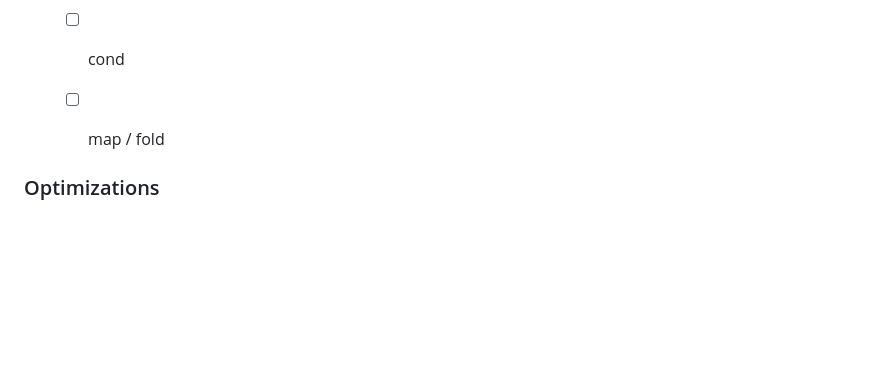
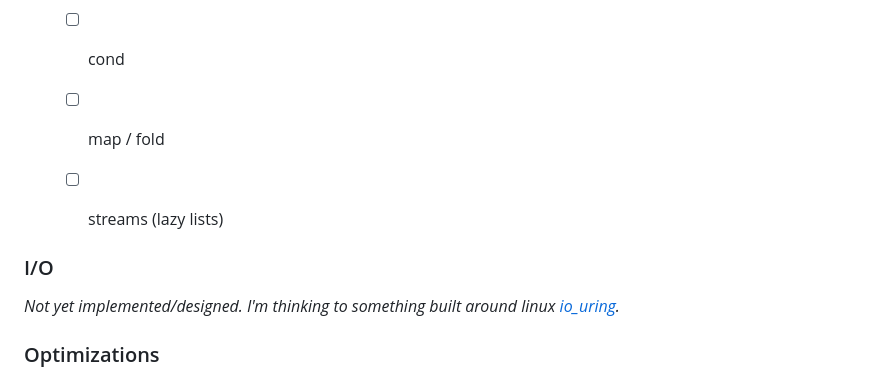
Before and after one commit to superboum/code-bazaar, a Markdown page: lang/lispw/README.md, the part around one of its changes. Drawn GitHub-style; blank space fills up the shorter version.

Commit message:
ref to io_uring

```diff
--- a/lang/lispw/README.md
+++ b/lang/lispw/README.md
@@ -77,7 +77,12 @@ It is designed to fit on 24 bytes.
    - [x] and / or
    - [ ] cond
    - [ ] map / fold
+   - [ ] streams (lazy lists)
 
+
+### I/O
+
+*Not yet implemented/designed. I'm thinking to something built around linux [io_uring](https://man7.org/linux/man-pages/man7/io_uring.7.html).*
 
 ### Optimizations
  - [ ] Lexical Addressing (or Static Scope Resolution)
```
Also changed, not shown: other parts of lang/lispw/README.md (+3 -3 lines).
